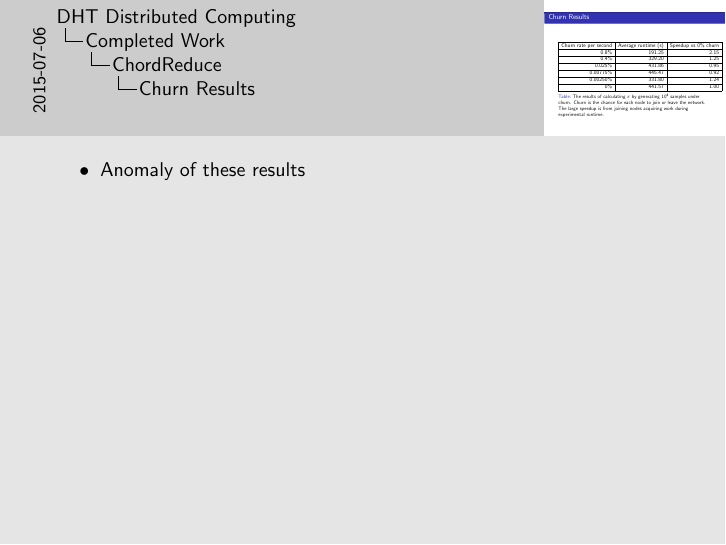
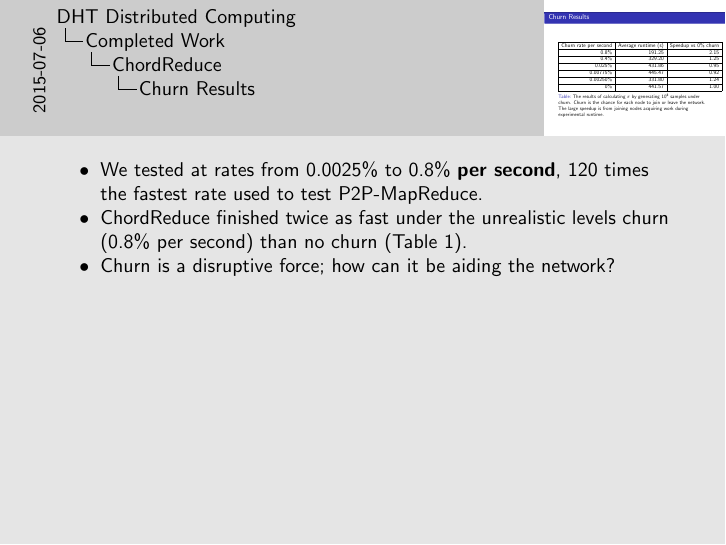
Before and after one commit to abrosen/notes, LaTeX slides (summaries/slides.tex): page 49 of 74. Compiled offline with pdfLaTeX.

Commit message:
need to add notes before moving on, notes for VHash will be easy to just copy from the notes we had for IPDPS

```diff
--- a/summaries/slides.tex
+++ b/summaries/slides.tex
@@ -495,7 +495,12 @@ The big issues in distributed computing can be solved by the mechanisms provided
 \end{frame}
 
 \note[itemize]{
-	\item Anomaly of these results
+	\item We tested at rates from 0.0025\% to 0.8\% \textbf{\textit{per second}}, 120 times the fastest rate used to test P2P-MapReduce.
+
+	\item ChordReduce finished twice as fast under the unrealistic levels churn (0.8\% per second) than no churn (Table \ref{tab:churnSpeed}).
+
+	\item Churn is a disruptive force; how can it be aiding the network?
+
 }
 
 
```
Also changed, not shown: summaries/slides.pdf.
